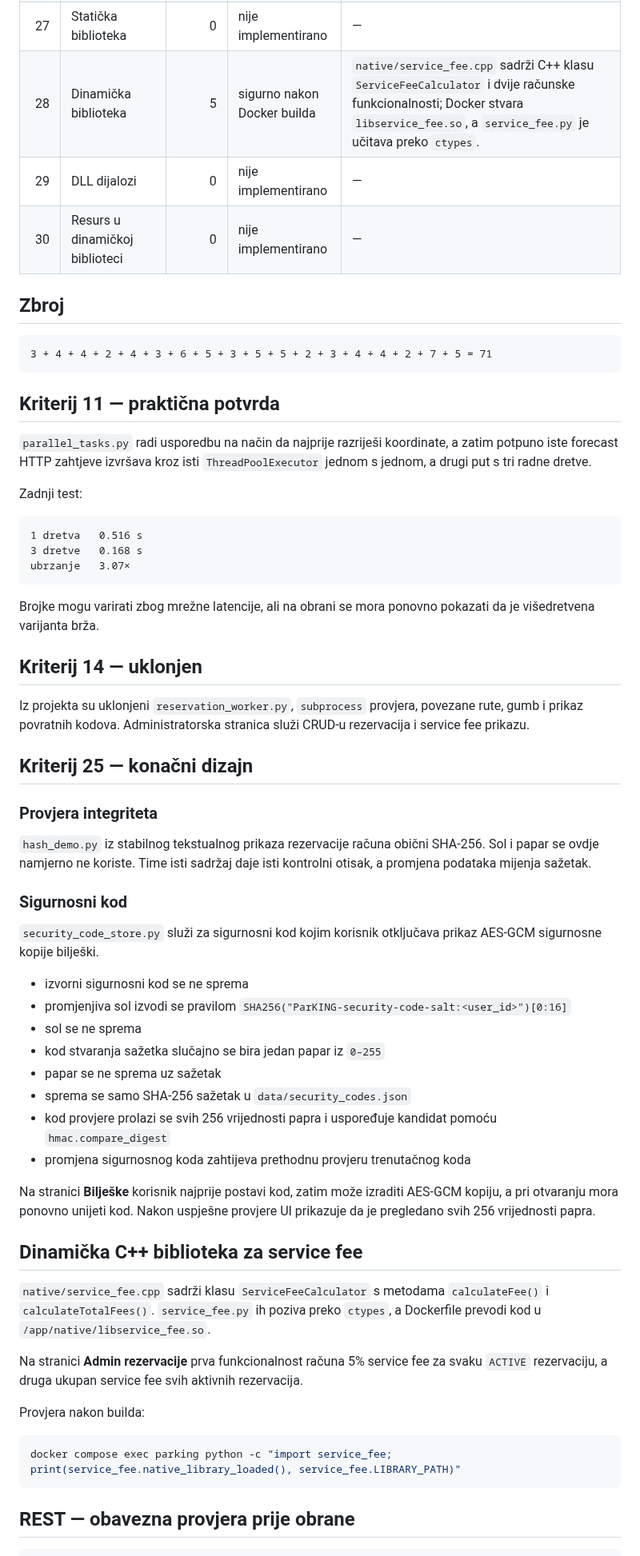
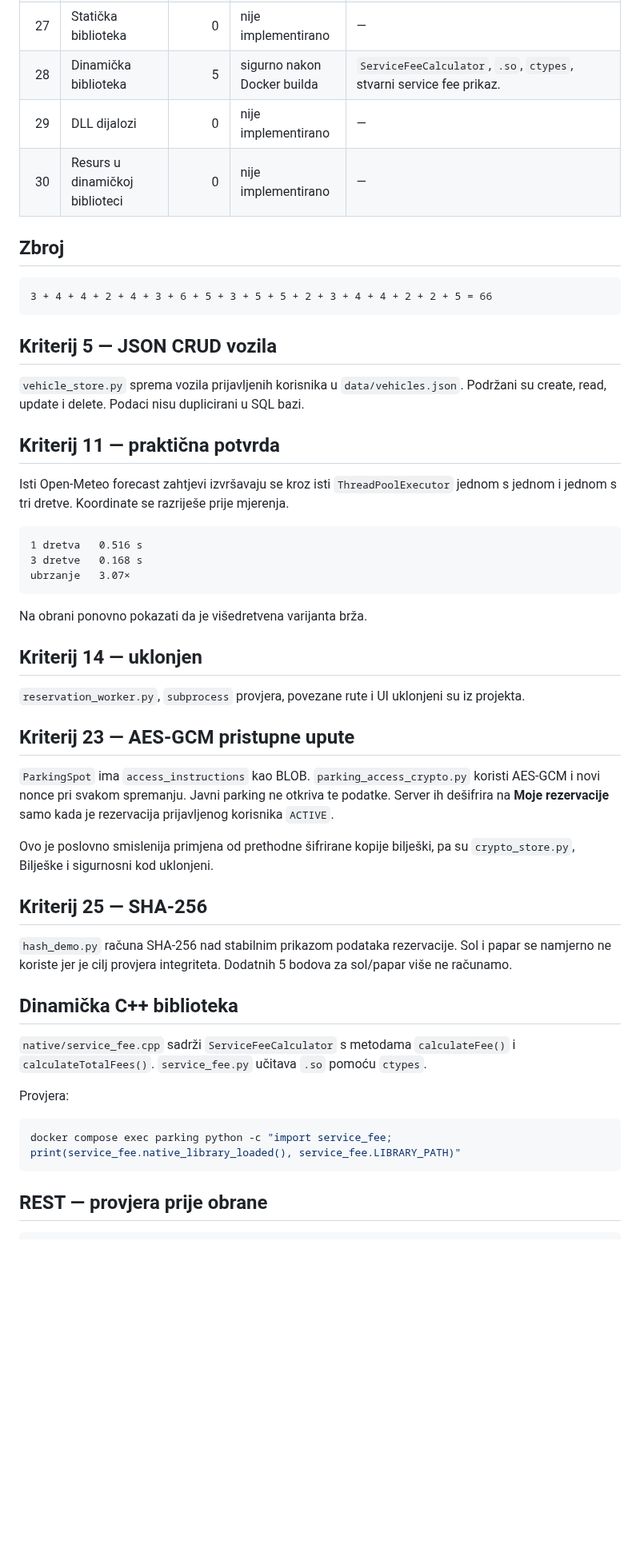
Before and after one commit to HeadshotFTW/ParKING, a Markdown page: AUDIT.md, the part around one of its changes. Shown at 80% size. Drawn GitHub-style; blank space fills up the shorter version.

Commit message:
Audit vehicles, AES parking access, and SHA criteria

````diff
--- a/AUDIT.md
+++ b/AUDIT.md
@@ -36,20 +36,22 @@ Konzervativna procjena: **71 bod**.
 | 26 | Digitalni potpis | 0 | nije implementirano | — |
 | 27 | Statička biblioteka | 0 | nije implementirano | — |
-| 28 | Dinamička biblioteka | 5 | sigurno nakon Docker builda | `native/service_fee.cpp` sadrži C++ klasu `ServiceFeeCalculator` i dvije računske funkcionalnosti; Docker stvara `libservice_fee.so`, a `service_fee.py` je učitava preko `ctypes`. |
+| 28 | Dinamička biblioteka | 5 | sigurno nakon Docker builda | `ServiceFeeCalculator`, `.so`, `ctypes`, stvarni service fee prikaz. |
 | 29 | DLL dijalozi | 0 | nije implementirano | — |
 | 30 | Resurs u dinamičkoj biblioteci | 0 | nije implementirano | — |
 
 ## Zbroj
 
 ```text
-3 + 4 + 4 + 2 + 4 + 3 + 6 + 5 + 3 + 5 + 5 + 2 + 3 + 4 + 4 + 2 + 7 + 5 = 71
+3 + 4 + 4 + 2 + 4 + 3 + 6 + 5 + 3 + 5 + 5 + 2 + 3 + 4 + 4 + 2 + 2 + 5 = 66
 ```
+
+## Kriterij 5 — JSON CRUD vozila
+
+`vehicle_store.py` sprema vozila prijavljenih korisnika u `data/vehicles.json`. Podržani su create, read, update i delete. Podaci nisu duplicirani u SQL bazi.
 
 ## Kriterij 11 — praktična potvrda
 
-`parallel_tasks.py` radi usporedbu na način da najprije razriješi koordinate, a zatim potpuno iste forecast HTTP zahtjeve izvršava kroz isti `ThreadPoolExecutor` jednom s jednom, a drugi put s tri radne dretve.
-
-Zadnji test:
+Isti Open-Meteo forecast zahtjevi izvršavaju se kroz isti `ThreadPoolExecutor` jednom s jednom i jednom s tri dretve. Koordinate se razriješe prije mjerenja.
 
 ```text
 1 dretva   0.516 s
@@ -57,45 +59,32 @@ Zadnji test:
 ubrzanje   3.07×
 ```
 
-Brojke mogu varirati zbog mrežne latencije, ali na obrani se mora ponovno pokazati da je višedretvena varijanta brža.
+Na obrani ponovno pokazati da je višedretvena varijanta brža.
 
 ## Kriterij 14 — uklonjen
 
-Iz projekta su uklonjeni `reservation_worker.py`, `subprocess` provjera, povezane rute, gumb i prikaz povratnih kodova. Administratorska stranica služi CRUD-u rezervacija i service fee prikazu.
+`reservation_worker.py`, `subprocess` provjera, povezane rute i UI uklonjeni su iz projekta.
 
-## Kriterij 25 — konačni dizajn
+## Kriterij 23 — AES-GCM pristupne upute
 
-### Provjera integriteta
+`ParkingSpot` ima `access_instructions` kao BLOB. `parking_access_crypto.py` koristi AES-GCM i novi nonce pri svakom spremanju. Javni parking ne otkriva te podatke. Server ih dešifrira na **Moje rezervacije** samo kada je rezervacija prijavljenog korisnika `ACTIVE`.
 
-`hash_demo.py` iz stabilnog tekstualnog prikaza rezervacije računa obični SHA-256. Sol i papar se ovdje namjerno ne koriste. Time isti sadržaj daje isti kontrolni otisak, a promjena podataka mijenja sažetak.
+Ovo je poslovno smislenija primjena od prethodne šifrirane kopije bilješki, pa su `crypto_store.py`, Bilješke i sigurnosni kod uklonjeni.
 
-### Sigurnosni kod
+## Kriterij 25 — SHA-256
 
-`security_code_store.py` služi za sigurnosni kod kojim korisnik otključava prikaz AES-GCM sigurnosne kopije bilješki.
+`hash_demo.py` računa SHA-256 nad stabilnim prikazom podataka rezervacije. Sol i papar se namjerno ne koriste jer je cilj provjera integriteta. Dodatnih 5 bodova za sol/papar više ne računamo.
 
-- izvorni sigurnosni kod se ne sprema
-- promjenjiva sol izvodi se pravilom `SHA256("ParKING-security-code-salt:<user_id>")[0:16]`
-- sol se ne sprema
-- kod stvaranja sažetka slučajno se bira jedan papar iz `0–255`
-- papar se ne sprema uz sažetak
-- sprema se samo SHA-256 sažetak u `data/security_codes.json`
-- kod provjere prolazi se svih 256 vrijednosti papra i uspoređuje kandidat pomoću `hmac.compare_digest`
-- promjena sigurnosnog koda zahtijeva prethodnu provjeru trenutačnog koda
+## Dinamička C++ biblioteka
 
-Na stranici **Bilješke** korisnik najprije postavi kod, zatim može izraditi AES-GCM kopiju, a pri otvaranju mora ponovno unijeti kod. Nakon uspješne provjere UI prikazuje da je pregledano svih 256 vrijednosti papra.
+`native/service_fee.cpp` sadrži `ServiceFeeCalculator` s metodama `calculateFee()` i `calculateTotalFees()`. `service_fee.py` učitava `.so` pomoću `ctypes`.
 
-## Dinamička C++ biblioteka za service fee
-
-`native/service_fee.cpp` sadrži klasu `ServiceFeeCalculator` s metodama `calculateFee()` i `calculateTotalFees()`. `service_fee.py` ih poziva preko `ctypes`, a Dockerfile prevodi kod u `/app/native/libservice_fee.so`.
-
-Na stranici **Admin rezervacije** prva funkcionalnost računa 5% service fee za svaku `ACTIVE` rezervaciju, a druga ukupan service fee svih aktivnih rezervacija.
-
-Provjera nakon builda:
+Provjera:
 
 ```bash
 docker compose exec parking python -c "import service_fee; print(service_fee.native_library_loaded(), service_fee.LIBRARY_PATH)"
 ```
 
-## REST — obavezna provjera prije obrane
+## REST — provjera prije obrane
 
 ```bash
````
Also changed, not shown: other parts of AUDIT.md (+17 -26 lines).
